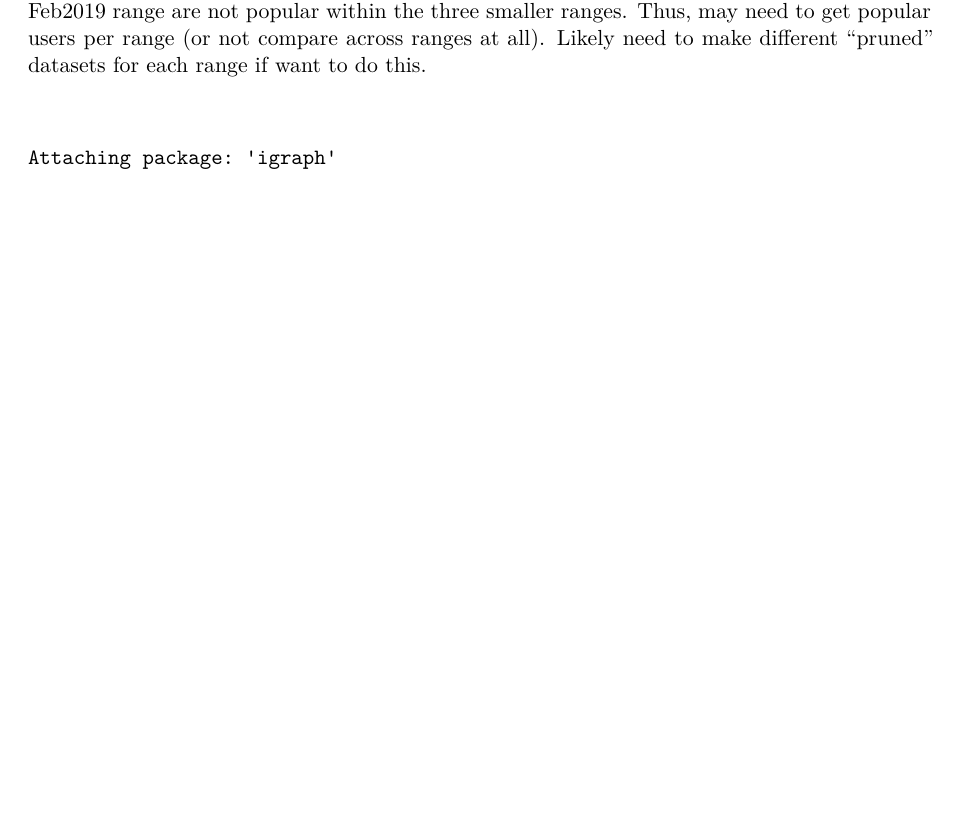
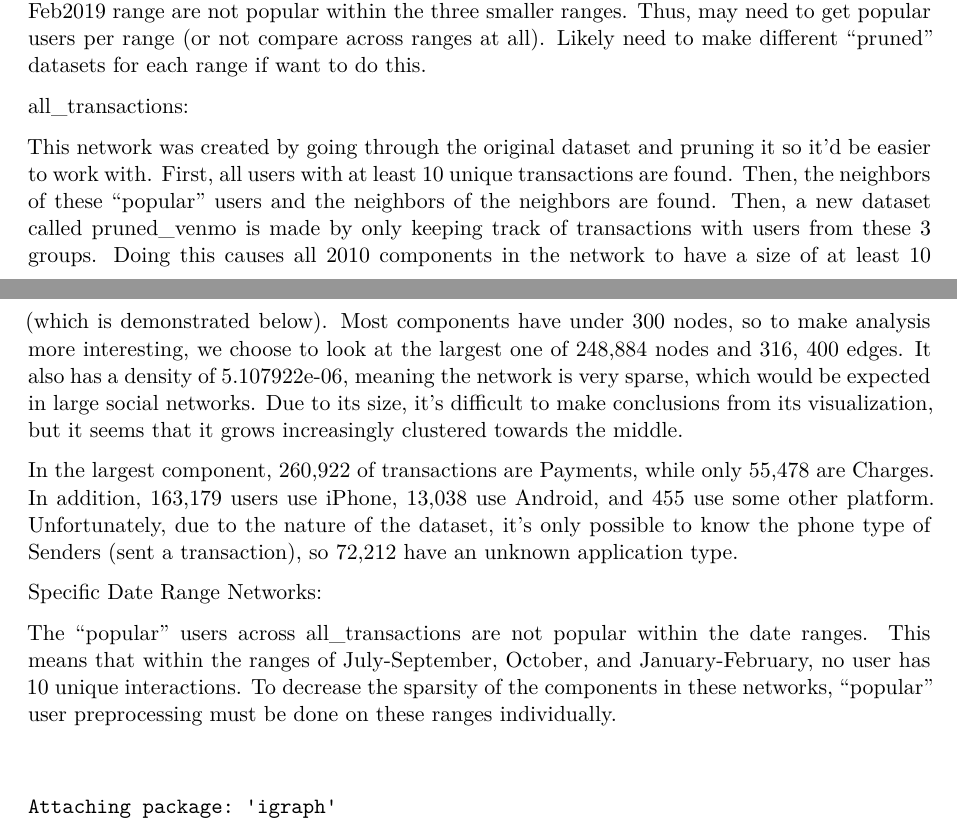
Before and after one commit to SNA-Group7/Final-Project, a Quarto document (project.qmd): part of page 2 of 4 before the commit and two parts of pages 2 and 3 of 5 after it, the two joined at a grey line, cut so that both start at the same text, the shorter picture padded with empty space. Rendered offline with R 4.5, knitr and Pandoc in place of Quarto, then LaTeX, with nearby package versions; some code elsewhere in the file could not run offline.

Commit message:
all_transactions Descriptive Analysis

````diff
--- a/project.qmd
+++ b/project.qmd
@@ -217,6 +217,16 @@ summary(jan_feb_transactions, print.adj = FALSE)
 
 Finding: During preprocessing, popular users (at least 10 transactions) are found based on their transactions throughout all time. However, based on the below, popular users in the July2018-Feb2019 range are not popular within the three smaller ranges. Thus, may need to get popular users per range (or not compare across ranges at all). Likely need to make different "pruned" datasets for each range if want to do this.
 
+all_transactions:
+
+This network was created by going through the original dataset and pruning it so it'd be easier to work with. First, all users with at least 10 unique transactions are found. Then, the neighbors of these "popular" users and the neighbors of the neighbors are found. Then, a new dataset called pruned_venmo is made by only keeping track of transactions with users from these 3 groups. Doing this causes all 2010 components in the network to have a size of at least 10 (which is demonstrated below). Most components have under 300 nodes, so to make analysis more interesting, we choose to look at the largest one of 248,884 nodes and 316, 400 edges. It also has a density of 5.107922e-06, meaning the network is very sparse, which would be expected in large social networks. Due to its size, it's difficult to make conclusions from its visualization, but it seems that it grows increasingly clustered towards the middle.
+
+In the largest component, 260,922 of transactions are Payments, while only 55,478 are Charges. In addition, 163,179 users use iPhone, 13,038 use Android, and 455 use some other platform. Unfortunately, due to the nature of the dataset, it's only possible to know the phone type of Senders (sent a transaction), so 72,212 have an unknown application type.
+
+Specific Date Range Networks:
+
+The "popular" users across all_transactions are not popular within the date ranges. This means that within the ranges of July-September, October, and January-February, no user has 10 unique interactions. To decrease the sparsity of the components in these networks, "popular" user preprocessing must be done on these ranges individually.
+
 ```{r}
 library(igraph)
 install.packages("intergraph")
````
Also changed, not shown: project.qmd (4 more changed lines).
